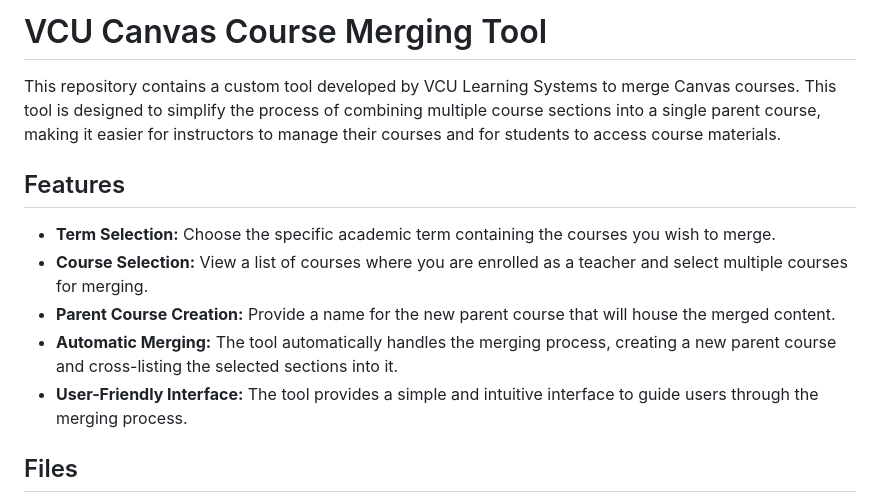
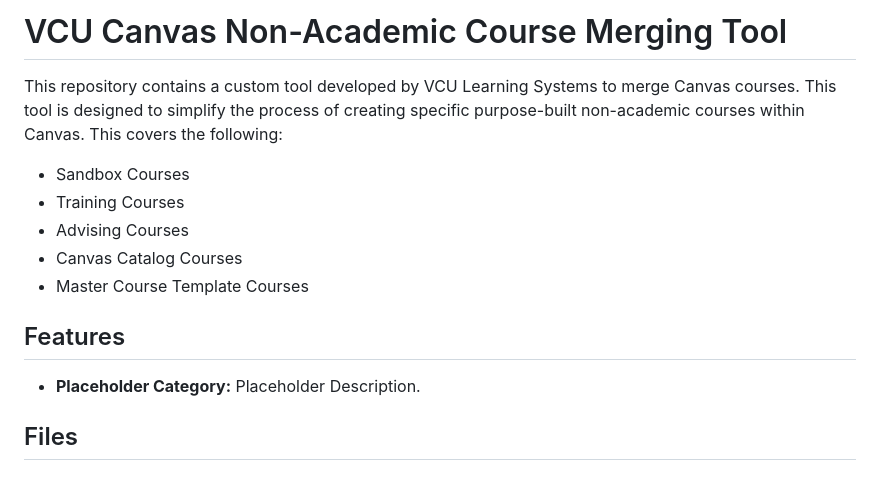
Before and after one commit to craiga3/VCU-LS-Custom-Course-Creation-Tool, a Markdown page: README.md, the part around the change. Rendered like a GitHub page.

```diff
--- a/README.md
+++ b/README.md
@@ -1,15 +1,18 @@
 
-# VCU Canvas Course Merging Tool
+# VCU Canvas Non-Academic Course Merging Tool
 
-This repository contains a custom tool developed by VCU Learning Systems to merge Canvas courses. This tool is designed to simplify the process of combining multiple course sections into a single parent course, making it easier for instructors to manage their courses and for students to access course materials.
+This repository contains a custom tool developed by VCU Learning Systems to merge Canvas courses. This tool is designed to simplify the process of creating specific purpose-built non-academic courses within Canvas. This covers the following:
+
+- Sandbox Courses
+- Training Courses
+- Advising Courses
+- Canvas Catalog Courses
+- Master Course Template Courses
 
 ## Features
 
-- **Term Selection:** Choose the specific academic term containing the courses you wish to merge.
-- **Course Selection:**  View a list of courses where you are enrolled as a teacher and select multiple courses for merging.
-- **Parent Course Creation:** Provide a name for the new parent course that will house the merged content.
-- **Automatic Merging:** The tool automatically handles the merging process, creating a new parent course and cross-listing the selected sections into it.
-- **User-Friendly Interface:** The tool provides a simple and intuitive interface to guide users through the merging process.
+- **Placeholder Category:** Placeholder Description.
+
 
 ## Files
 
```
